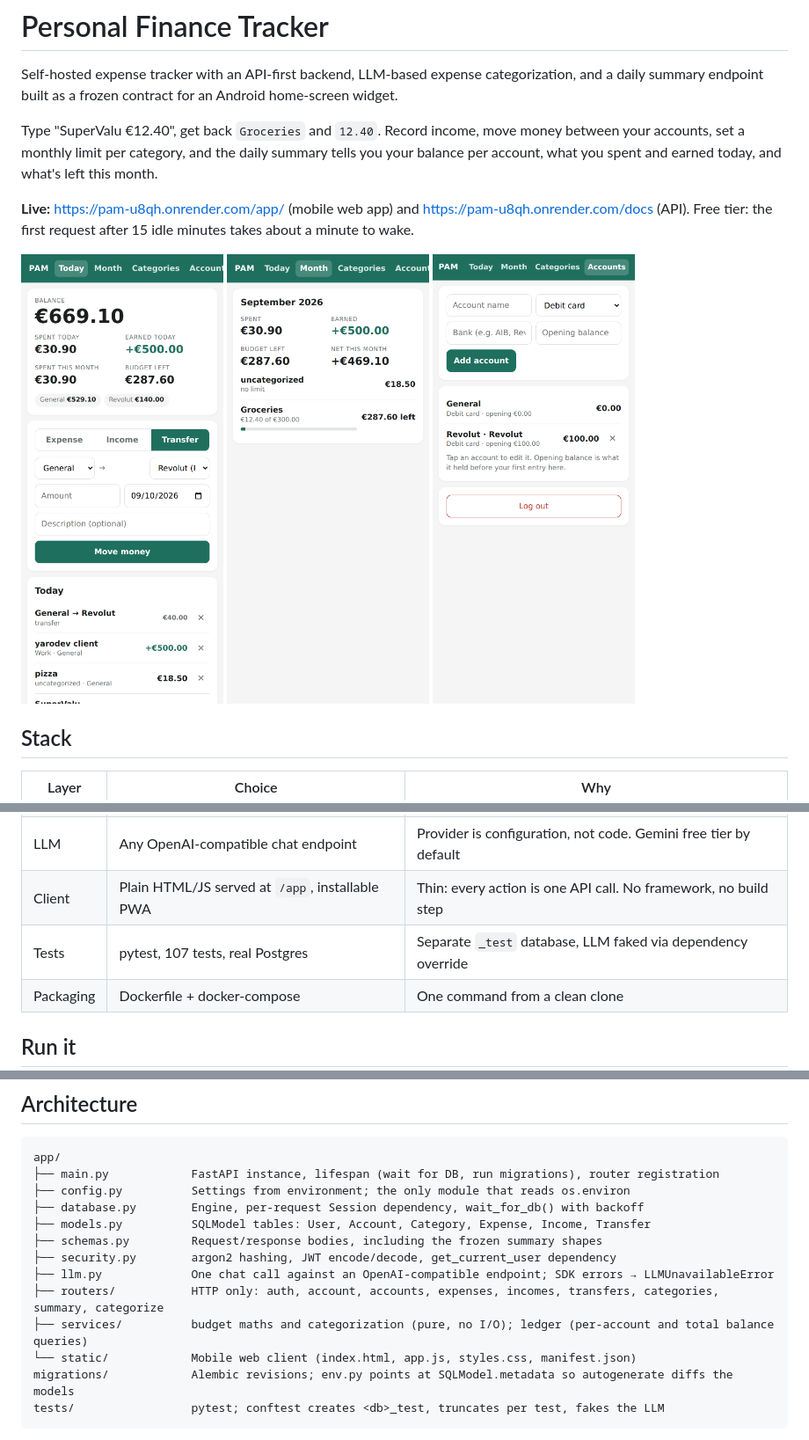
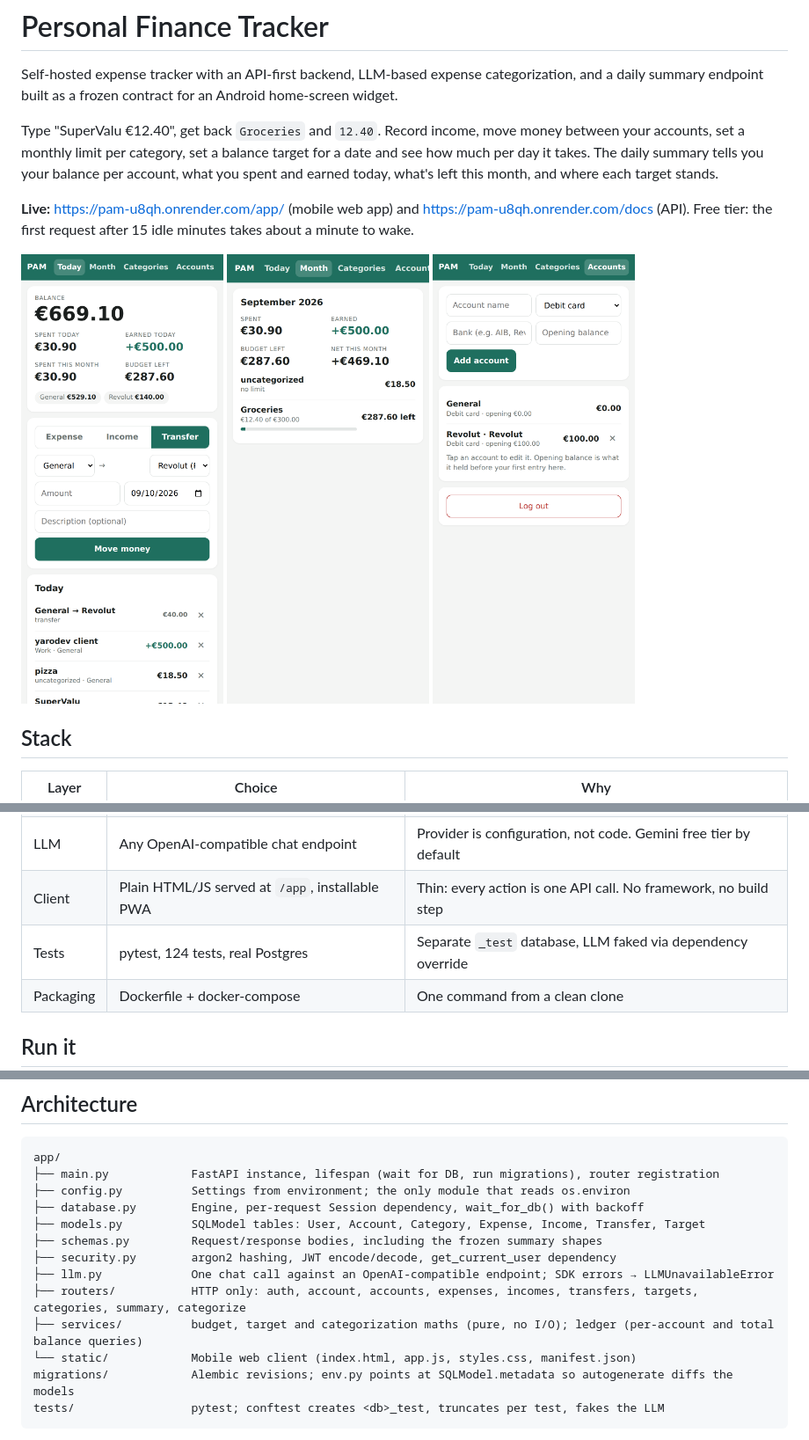
Before and after one commit to vldrshvc/PAM, a Markdown page: README.md, 3 parts joined by grey strips. Shown at 88% size. Drawn GitHub-style; pictures changed too: docs/app-today.png.

```diff
--- a/README.md
+++ b/README.md
@@ -2,7 +2,7 @@
 
 Self-hosted expense tracker with an API-first backend, LLM-based expense categorization, and a daily summary endpoint built as a frozen contract for an Android home-screen widget.
 
-Type "SuperValu €12.40", get back `Groceries` and `12.40`. Record income, move money between your accounts, set a monthly limit per category, and the daily summary tells you your balance per account, what you spent and earned today, and what's left this month.
+Type "SuperValu €12.40", get back `Groceries` and `12.40`. Record income, move money between your accounts, set a monthly limit per category, set a balance target for a date and see how much per day it takes. The daily summary tells you your balance per account, what you spent and earned today, what's left this month, and where each target stands.
 
 **Live:** https://pam-u8qh.onrender.com/app/ (mobile web app) and https://pam-u8qh.onrender.com/docs (API). Free tier: the first request after 15 idle minutes takes about a minute to wake.
 
@@ -22,7 +22,7 @@ Type "SuperValu €12.40", get back `Groceries` and `12.40`. Record income, move
 | Auth | OAuth2 password flow, JWT (HS256), argon2id hashes | Standard flow, works with the Swagger "Authorize" button |
 | LLM | Any OpenAI-compatible chat endpoint | Provider is configuration, not code. Gemini free tier by default |
 | Client | Plain HTML/JS served at `/app`, installable PWA | Thin: every action is one API call. No framework, no build step |
-| Tests | pytest, 107 tests, real Postgres | Separate `_test` database, LLM faked via dependency override |
+| Tests | pytest, 124 tests, real Postgres | Separate `_test` database, LLM faked via dependency override |
 | Packaging | Dockerfile + docker-compose | One command from a clean clone |
 
 ## Run it
@@ -115,12 +117,12 @@ app/
 ├── main.py            FastAPI instance, lifespan (wait for DB, run migrations), router registration
 ├── config.py          Settings from environment; the only module that reads os.environ
 ├── database.py        Engine, per-request Session dependency, wait_for_db() with backoff
-├── models.py          SQLModel tables: User, Account, Category, Expense, Income, Transfer
+├── models.py          SQLModel tables: User, Account, Category, Expense, Income, Transfer, Target
 ├── schemas.py         Request/response bodies, including the frozen summary shapes
 ├── security.py        argon2 hashing, JWT encode/decode, get_current_user dependency
 ├── llm.py             One chat call against an OpenAI-compatible endpoint; SDK errors → LLMUnavailableError
-├── routers/           HTTP only: auth, account, accounts, expenses, incomes, transfers, categories, summary, categorize
-├── services/          budget maths and categorization (pure, no I/O); ledger (per-account and total balance queries)
+├── routers/           HTTP only: auth, account, accounts, expenses, incomes, transfers, targets, categories, summary, categorize
+├── services/          budget, target and categorization maths (pure, no I/O); ledger (per-account and total balance queries)
 └── static/            Mobile web client (index.html, app.js, styles.css, manifest.json)
 migrations/            Alembic revisions; env.py points at SQLModel.metadata so autogenerate diffs the models
 tests/                 pytest; conftest creates <db>_test, truncates per test, fakes the LLM
```
Also changed, not shown: other parts of README.md (+6 -2 lines), PROGRESS.md (+11 -1 lines), 11 other files.
